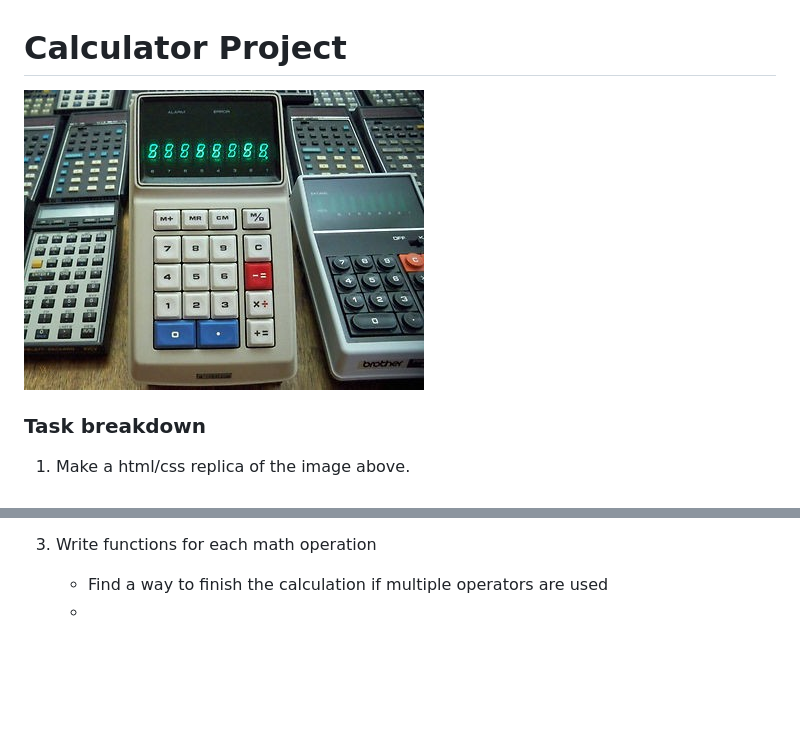
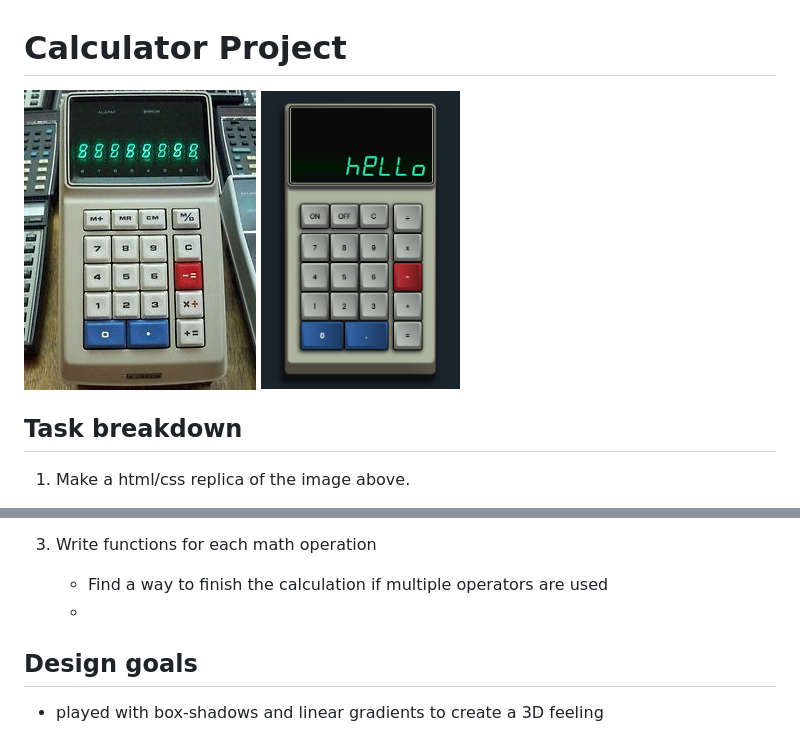
Before and after one commit to dyancic/calculator-project, a Markdown page: README.md, 2 parts joined by grey strips. Drawn GitHub-style; pictures changed too: calculator-base.jpg (deleted), img/calc.png (added), img/calculator-base.jpg (added); blank space fills up the shorter version.

```diff
--- a/README.md
+++ b/README.md
@@ -1,8 +1,9 @@
 # Calculator Project
 
-![alt text](./calculator-base.jpg)
+<img src="./img/calculator-base.jpg" />
+<img src="./img/calc.png" height="300px" />
 
-### Task breakdown
+## Task breakdown
 
 1. Make a html/css replica of the image above.
 
@@ -19,3 +20,7 @@
 
     - Find a way to finish the calculation if multiple operators are used
     -
+
+## Design goals
+
+-   played with box-shadows and linear gradients to create a 3D feeling
```
Also changed, not shown: 2 other files.
